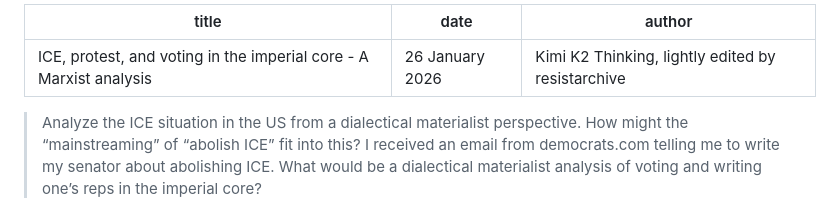
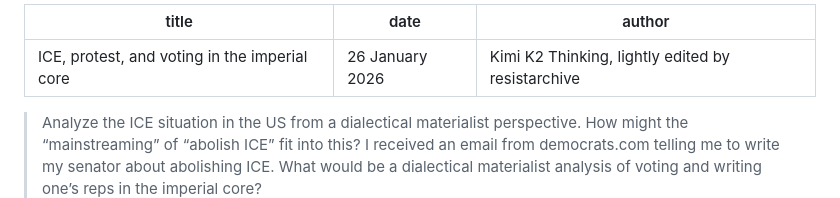
Before and after one commit to doublekunzite/kimi-capital, a Markdown page: posts/ICE-protests.md, the part around the change. Drawn GitHub-style.

```diff
--- a/posts/ICE-protests.md
+++ b/posts/ICE-protests.md
@@ -1,5 +1,5 @@
 ---
-title: "ICE, protest, and voting in the imperial core - A Marxist analysis"
+title: "ICE, protest, and voting in the imperial core"
 date: "26 January 2026"
 author: "Kimi K2 Thinking, lightly edited by resistarchive"
 ---
```
Also changed, not shown: posts/US-dialectic.md (+1 -1 lines), posts/US-unions.md (+1 -3 lines).
